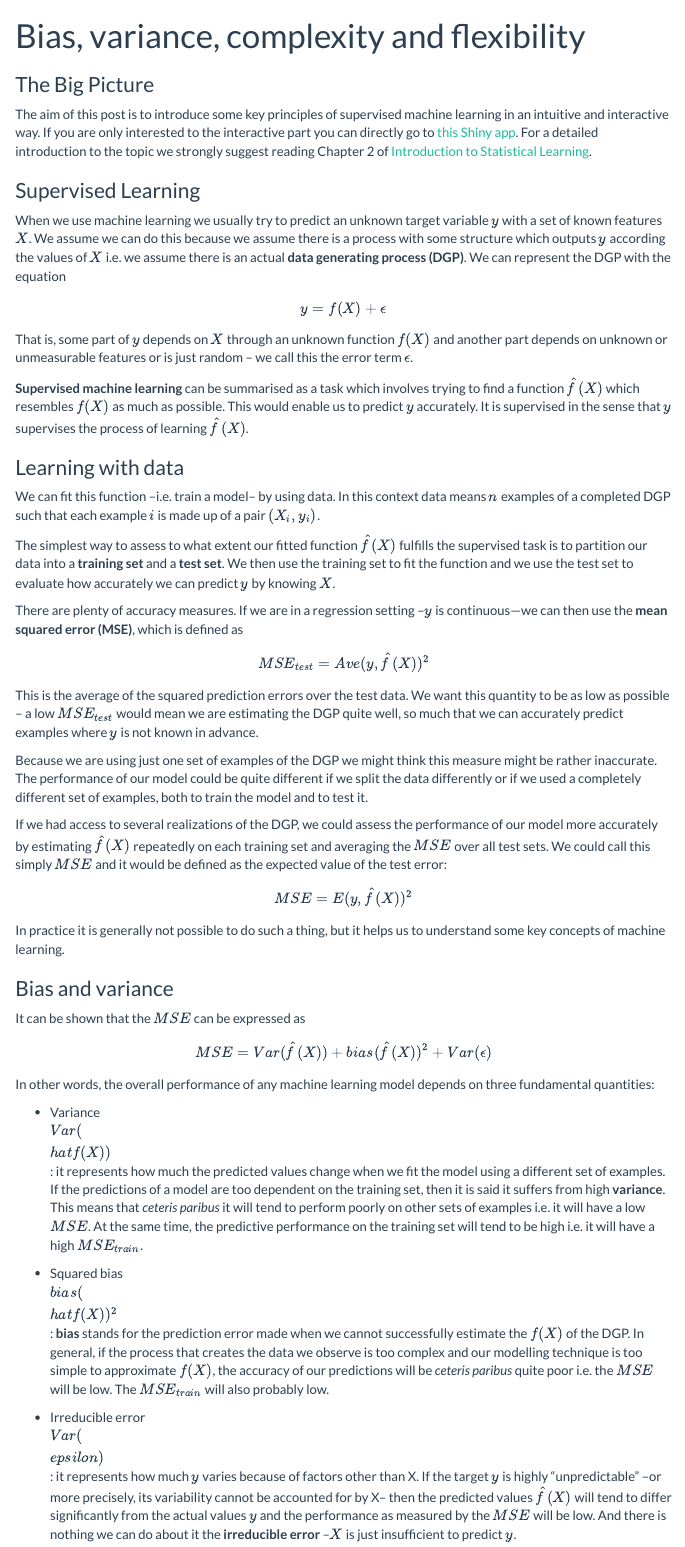
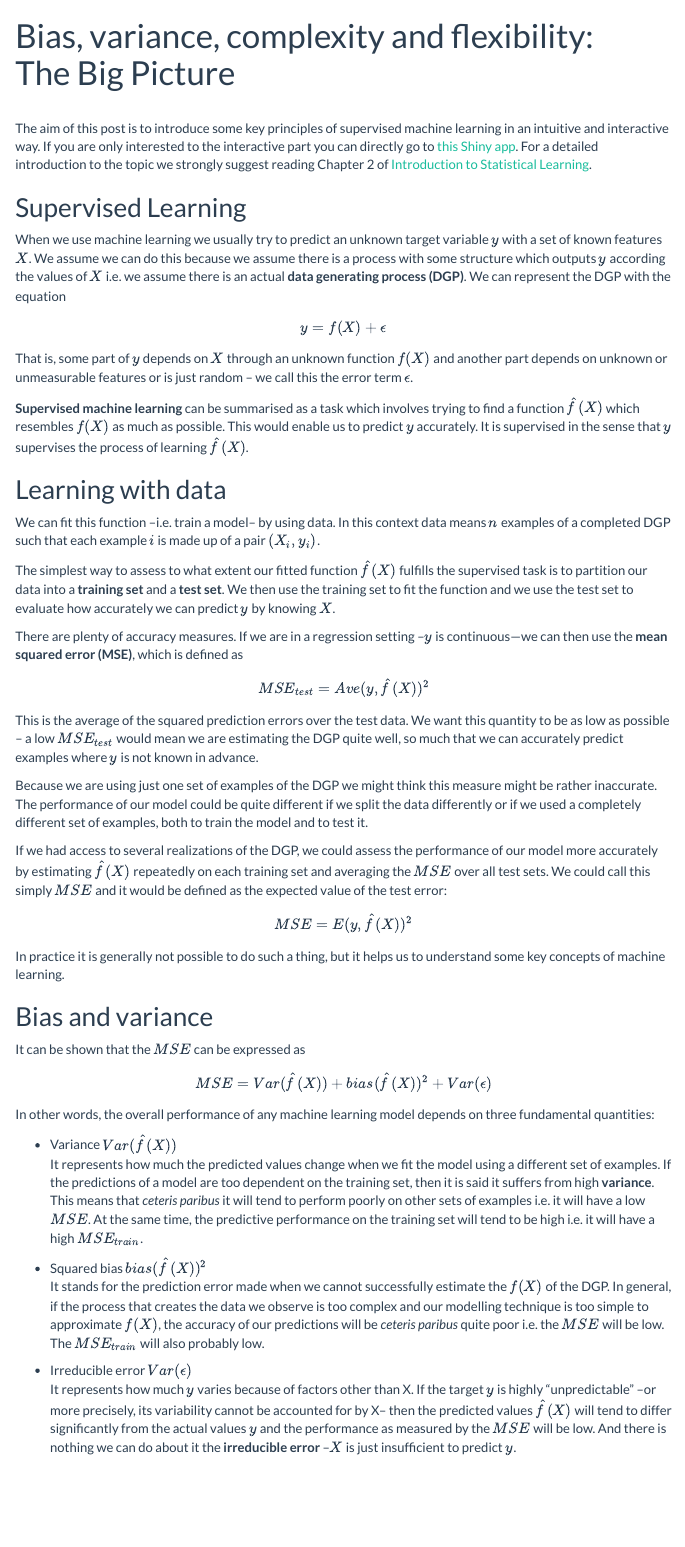
Before and after one commit to ftvalentini/misc-notebooks, an R Markdown document (bias-variance.Rmd): the page in a window 1100 px wide, from its top. Rendered offline with R 4.5, knitr and Pandoc, with nearby package versions; the code chunks are not run, so their results and figures are left out; menus at the side of the page are left out.

Commit message:
update bias-variance text

```diff
--- a/overfitting/bias-variance.Rmd
+++ b/bias-variance.Rmd
@@ -1,6 +1,5 @@
 ---
-title: "Bias, variance, complexity and flexibility"
-subtitle: "The Big Picture"
+title: "Bias, variance, complexity and flexibility:\n\nThe Big Picture"
 output:
   html_document:
     toc: true
@@ -11,9 +10,11 @@ knit: (function(input, ...) {
   })
 ---
 
+\
 The aim of this post is to introduce some key principles of supervised machine learning in an intuitive and interactive way. If you are only interested to the interactive part you can directly go to [this Shiny app](...). For a detailed introduction to the topic we strongly suggest reading Chapter 2 of [Introduction to Statistical Learning](http://faculty.marshall.usc.edu/gareth-james/ISL/ISLR%20Seventh%20Printing.pdf).
 
-### Supervised Learning
+Supervised Learning
+-------------------
 
 When we use machine learning we usually try to predict an unknown target variable $y$ with a set of known features $X$. We assume we can do this because we assume there is a process with some structure which outputs $y$ according the values of $X$ i.e. we assume there is an actual **data generating process (DGP)**. We can represent the DGP with the equation
 
@@ -23,7 +24,8 @@ That is, some part of $y$ depends on $X$ through an unknown function $f(X)$ and
 
 **Supervised machine learning** can be summarised as a task which involves trying to find a function $\hat{f}(X)$ which resembles $f(X)$ as much as possible. This would enable us to predict $y$ accurately. It is supervised in the sense that $y$ supervises the process of learning $\hat{f}(X)$.
 
-### Learning with data
+Learning with data
+----------------------
 
 We can fit this function --i.e. train a model-- by using data. In this context data means $n$ examples of a completed DGP such that each example $i$ is made up of a pair $(X_i, y_i)$.
 
@@ -43,7 +45,8 @@ $$MSE = E(y, \hat{f}(X)) ^2$$
 
 In practice it is generally not possible to do such a thing, but it helps us to understand some key concepts of machine learning.
 
-### Bias and variance
+Bias and variance
+-----------------
 
 It can be shown that the $MSE$ can be expressed as
 
@@ -51,11 +54,14 @@ $$ MSE =  Var(\hat{f}(X)) + bias(\hat{f}(X))^2 + Var(\epsilon) $$
 
 In other words, the overall performance of any machine learning model depends on three fundamental quantities:
 
--	Variance $Var(\\hat{f}(X))$ : it represents how much the predicted values change when we fit the model using a different set of examples. If the predictions of a model are too dependent on the training set, then it is said it suffers from high **variance**. This means that *ceteris paribus* it will tend to perform poorly on other sets of examples i.e. it will have a low $MSE$. At the same time, the predictive performance on the training set will tend to be high i.e. it will have a high $MSE_{train}$.
+-	Variance $Var(\hat{f}(X))$
+It represents how much the predicted values change when we fit the model using a different set of examples. If the predictions of a model are too dependent on the training set, then it is said it suffers from high **variance**. This means that *ceteris paribus* it will tend to perform poorly on other sets of examples i.e. it will have a low $MSE$. At the same time, the predictive performance on the training set will tend to be high i.e. it will have a high $MSE_{train}$.
 
--	Squared bias $bias(\\hat{f}(X))^2$ : **bias** stands for the prediction error made when we cannot successfully estimate the $f(X)$ of the DGP. In general, if the process that creates the data we observe is too complex and our modelling technique is too simple to approximate $f(X)$, the accuracy of our predictions will be *ceteris paribus* quite poor i.e. the $MSE$ will be low. The $MSE_{train}$ will also probably low.
+-	Squared bias $bias(\hat{f}(X))^2$
+It stands for the prediction error made when we cannot successfully estimate the $f(X)$ of the DGP. In general, if the process that creates the data we observe is too complex and our modelling technique is too simple to approximate $f(X)$, the accuracy of our predictions will be *ceteris paribus* quite poor i.e. the $MSE$ will be low. The $MSE_{train}$ will also probably low.
 
--	Irreducible error $Var(\\epsilon)$ : it represents how much $y$ varies because of factors other than X. If the target $y$ is highly "unpredictable" --or more precisely, its variability cannot be accounted for by X-- then the predicted values $\hat{f}(X)$ will tend to differ significantly from the actual values $y$ and the performance as measured by the $MSE$ will be low. And there is nothing we can do about it the **irreducible error** --$X$ is just insufficient to predict $y$.
+-	Irreducible error $Var(\epsilon)$
+It represents how much $y$ varies because of factors other than X. If the target $y$ is highly "unpredictable" --or more precisely, its variability cannot be accounted for by X-- then the predicted values $\hat{f}(X)$ will tend to differ significantly from the actual values $y$ and the performance as measured by the $MSE$ will be low. And there is nothing we can do about it the **irreducible error** --$X$ is just insufficient to predict $y$.
 
 Ideally, we want a model with low variance and low bias, and we pray for a DGP with a low irreducible error given X. There is however a **trade-off between bias and variance** which makes this hard to achieve. Let us assume a hypothetical setting to portray this.
 
```
Also changed, not shown: bias-variance.Rmd (10 more changed lines), 1 other file.
